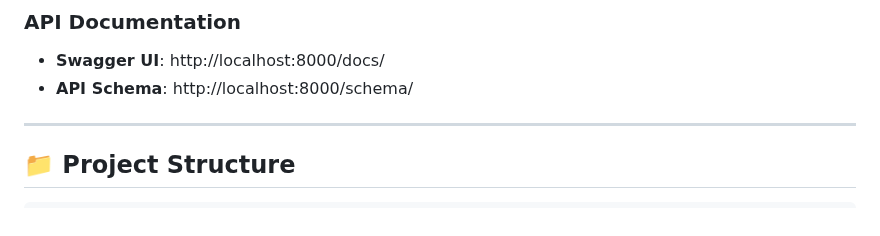
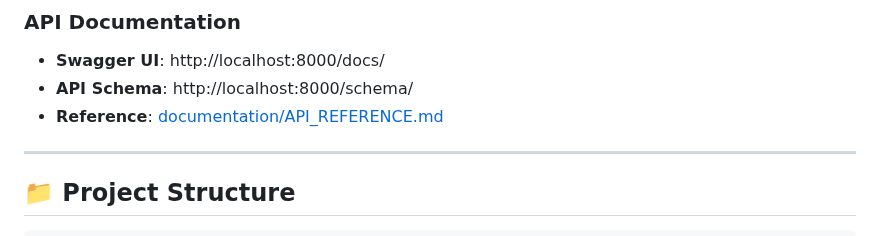
Before and after one commit to TraeDungy/RoyaltyX, a Markdown page: README.md, the part around the change. Drawn GitHub-style.

Commit message:
docs: link api reference

```diff
--- a/README.md
+++ b/README.md
@@ -304,6 +304,7 @@ docker-compose -f local.yml up -d postgres
 
 - **Swagger UI**: http://localhost:8000/docs/
 - **API Schema**: http://localhost:8000/schema/
+- **Reference**: [documentation/API_REFERENCE.md](documentation/API_REFERENCE.md)
 
 ---
 
```
